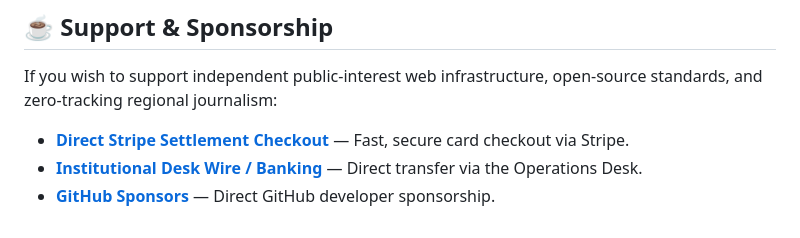
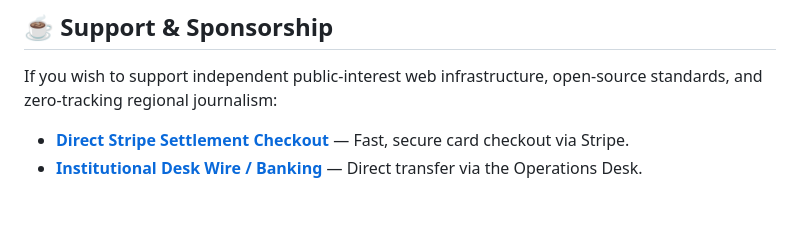
Before and after one commit to mobikom/mobikom.github.io, a Markdown page: README.md, the part around the change. Rendered like a GitHub page.

```diff
--- a/README.md
+++ b/README.md
@@ -97,4 +97,3 @@ If you wish to support independent public-interest web infrastructure, open-sour
 
 * **[Direct Stripe Settlement Checkout](https://buy.stripe.com/7sYdR8epV9RP4cCfDJ2B200)** &mdash; Fast, secure card checkout via Stripe.
 * **[Institutional Desk Wire / Banking](https://mobikom.bg/contact/)** &mdash; Direct transfer via the Operations Desk.
-* **[GitHub Sponsors](https://github.com/sponsors/mobikom)** &mdash; Direct GitHub developer sponsorship.
```
